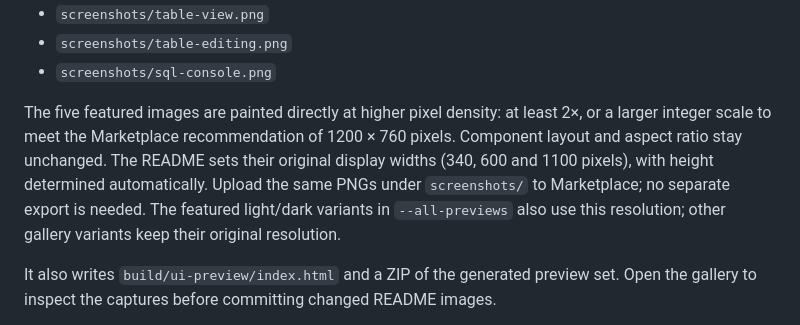
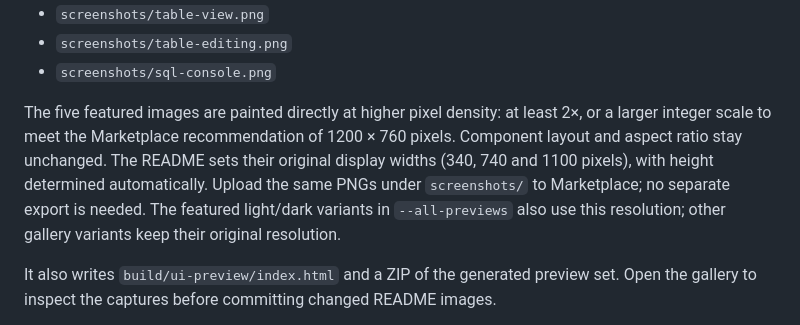
Before and after one commit to SegFault03/Lattice, a Markdown page: docs/UI_PREVIEW.md, the part around the change. GitHub-like rendering.

```diff
--- a/docs/UI_PREVIEW.md
+++ b/docs/UI_PREVIEW.md
@@ -14,7 +14,7 @@ It paints the plugin's production Swing screens with fixture data and a headless
 - `screenshots/table-editing.png`
 - `screenshots/sql-console.png`
 
-The five featured images are painted directly at higher pixel density: at least 2×, or a larger integer scale to meet the Marketplace recommendation of 1200 × 760 pixels. Component layout and aspect ratio stay unchanged. The README sets their original display widths (340, 600 and 1100 pixels), with height determined automatically. Upload the same PNGs under `screenshots/` to Marketplace; no separate export is needed. The featured light/dark variants in `--all-previews` also use this resolution; other gallery variants keep their original resolution.
+The five featured images are painted directly at higher pixel density: at least 2×, or a larger integer scale to meet the Marketplace recommendation of 1200 × 760 pixels. Component layout and aspect ratio stay unchanged. The README sets their original display widths (340, 740 and 1100 pixels), with height determined automatically. Upload the same PNGs under `screenshots/` to Marketplace; no separate export is needed. The featured light/dark variants in `--all-previews` also use this resolution; other gallery variants keep their original resolution.
 
 It also writes `build/ui-preview/index.html` and a ZIP of the generated preview set. Open the gallery to inspect the captures before committing changed README images.
 
```
Also changed, not shown: README.md (+1 -1 lines), docs/THIRD_PARTY_NOTICES.md (+2 -0 lines), screenshots/connection-dialog.png, 11 other files.
